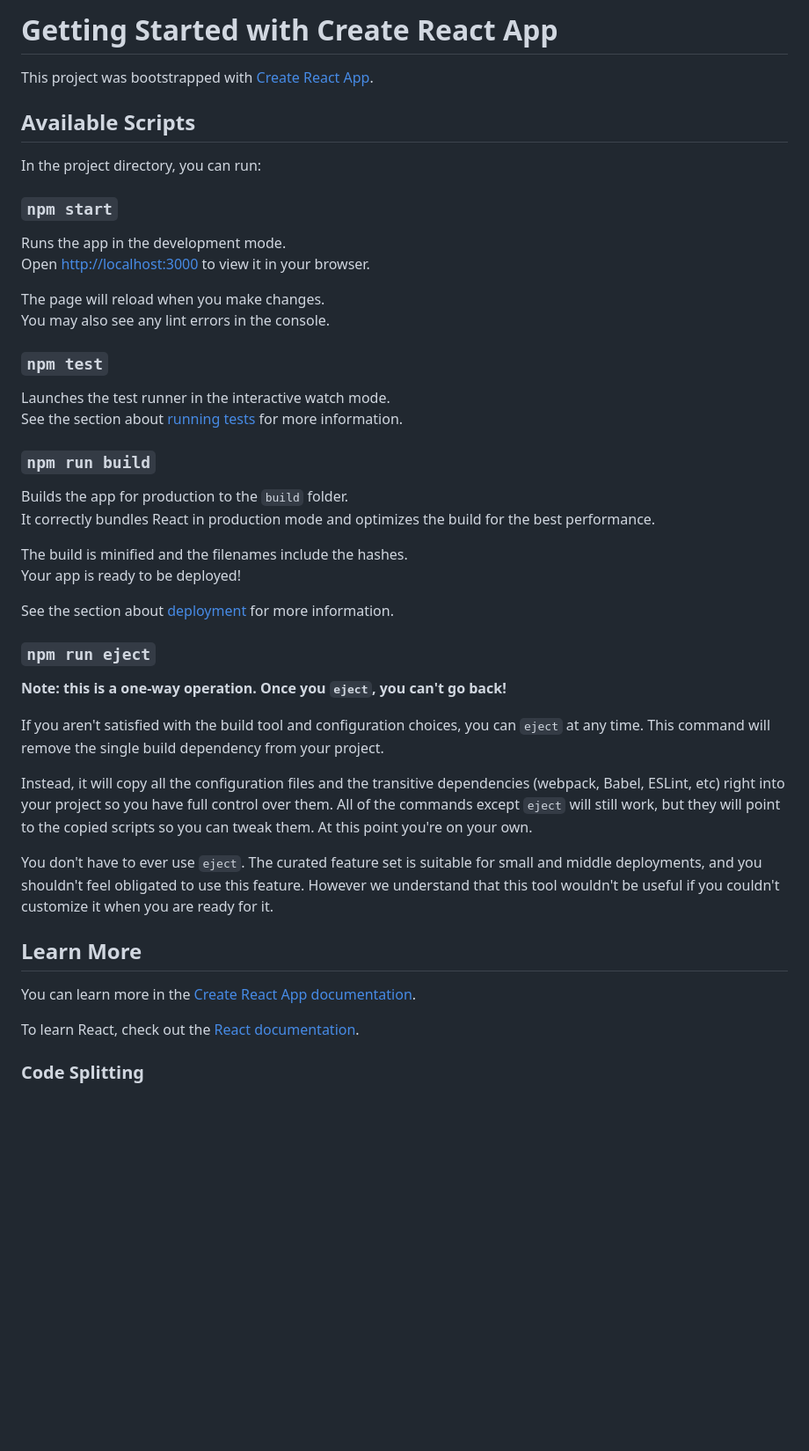
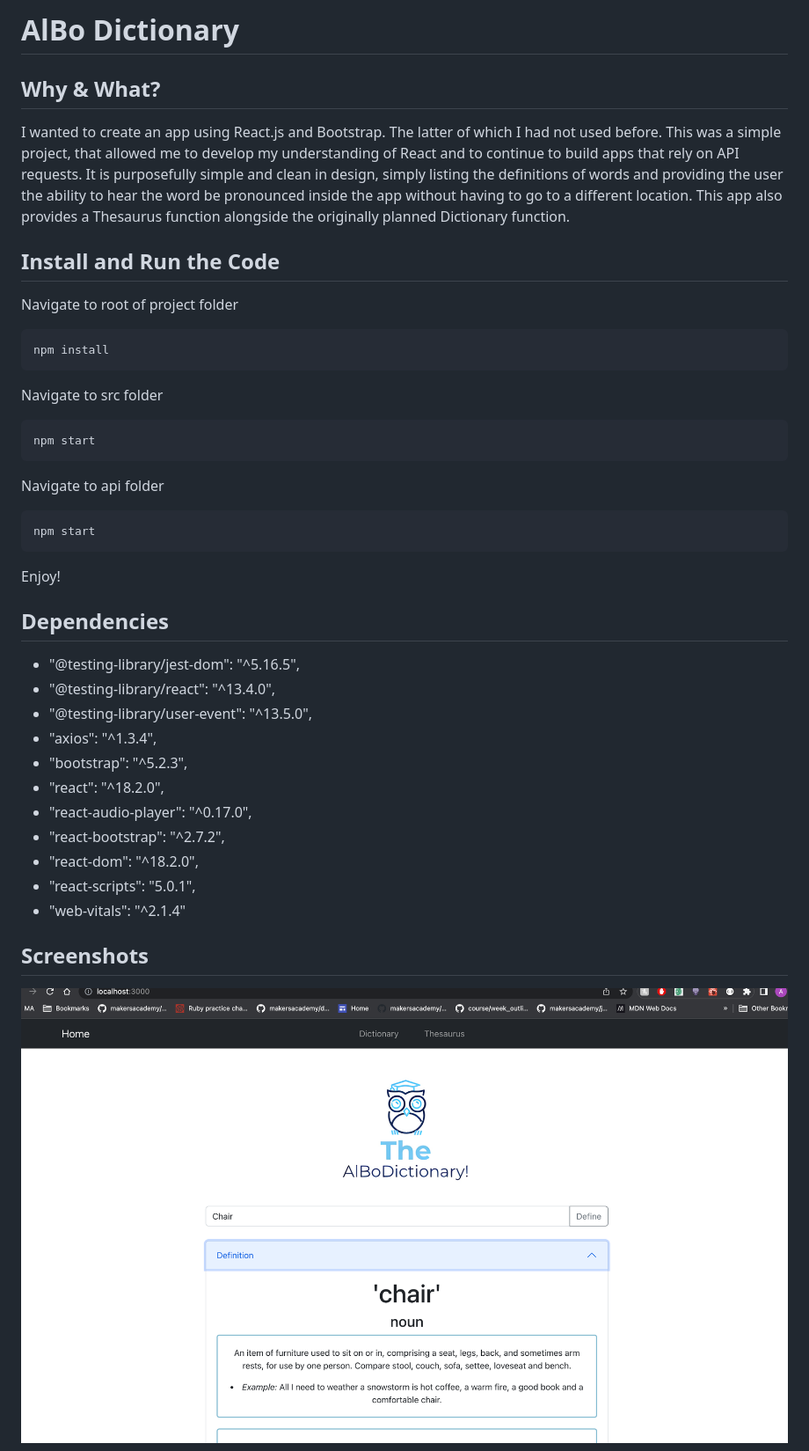
Before and after one commit to abodian/dictionary-bootstrap, a Markdown page: README.md, the part around the change printed below. Shown: that part at 88% size. Rendered like a GitHub page; pictures changed too: images/definition.png (added); blank space fills up the shorter version.

````diff
--- a/README.md
+++ b/README.md
@@ -1,49 +1,46 @@
-# Getting Started with Create React App
+# AlBo Dictionary
 
-This project was bootstrapped with [Create React App](https://github.com/facebook/create-react-app).
+## Why & What?
 
-## Available Scripts
+I wanted to create an app using React.js and Bootstrap. The latter of which I had not used before. This was a simple project, that allowed me to develop my understanding of React and to continue to build apps that rely on API requests. It is purposefully simple and clean in design, simply listing the definitions of words and providing the user the ability to hear the word be pronounced inside the app without having to go to a different location. This app also provides a Thesaurus function alongside the originally planned Dictionary function.
 
-In the project directory, you can run:
+## Install and Run the Code
 
-### `npm start`
+Navigate to root of project folder
 
-Runs the app in the development mode.\
-Open [http://localhost:3000](http://localhost:3000) to view it in your browser.
+```
+npm install
+```
 
-The page will reload when you make changes.\
-You may also see any lint errors in the console.
+Navigate to src folder
 
-### `npm test`
+```
+npm start
+```
 
-Launches the test runner in the interactive watch mode.\
-See the section about [running tests](https://facebook.github.io/create-react-app/docs/running-tests) for more information.
+Navigate to api folder
 
-### `npm run build`
+```
+npm start
+```
 
-Builds the app for production to the `build` folder.\
-It correctly bundles React in production mode and optimizes the build for the best performance.
+Enjoy!
 
-The build is minified and the filenames include the hashes.\
-Your app is ready to be deployed!
+## Dependencies
 
-See the section about [deployment](https://facebook.github.io/create-react-app/docs/deployment) for more information.
+- "@testing-library/jest-dom": "^5.16.5",
+- "@testing-library/react": "^13.4.0",
+- "@testing-library/user-event": "^13.5.0",
+- "axios": "^1.3.4",
+- "bootstrap": "^5.2.3",
+- "react": "^18.2.0",
+- "react-audio-player": "^0.17.0",
+- "react-bootstrap": "^2.7.2",
+- "react-dom": "^18.2.0",
+- "react-scripts": "5.0.1",
+- "web-vitals": "^2.1.4"
 
-### `npm run eject`
+## Screenshots
 
-**Note: this is a one-way operation. Once you `eject`, you can't go back!**
+![Alt text](./images/definition.png)
 
-If you aren't satisfied with the build tool and configuration choices, you can `eject` at any time. This command will remove the single build dependency from your project.
-
-Instead, it will copy all the configuration files and the transitive dependencies (webpack, Babel, ESLint, etc) right into your project so you have full control over them. All of the commands except `eject` will still work, but they will point to the copied scripts so you can tweak them. At this point you're on your own.
-
-You don't have to ever use `eject`. The curated feature set is suitable for small and middle deployments, and you shouldn't feel obligated to use this feature. However we understand that this tool wouldn't be useful if you couldn't customize it when you are ready for it.
-
-## Learn More
-
-You can learn more in the [Create React App documentation](https://facebook.github.io/create-react-app/docs/getting-started).
-
-To learn React, check out the [React documentation](https://reactjs.org/).
-
-### Code Splitting
-
````
Also changed, not shown: other parts of README.md (+1 -21 lines), images/pronounciation.png (added).
